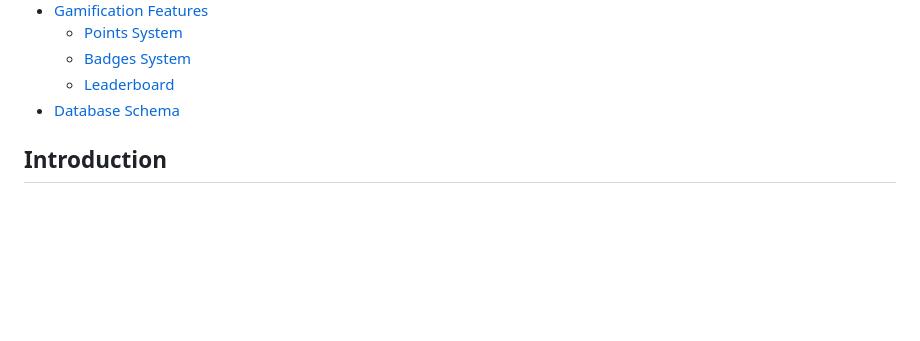
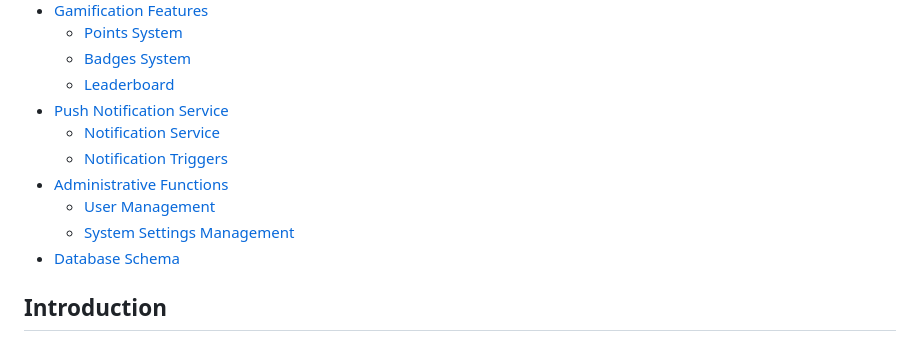
Before and after one commit to ThabangLenonyana/attendify, a Markdown page: backend_document.md, the part around one of its changes. Rendered like a GitHub page; blank space fills up the shorter version.

```diff
--- a/backend_document.md
+++ b/backend_document.md
@@ -21,6 +21,12 @@
   - [Points System](#Points-System)
   - [Badges System](#Badges-System)
   - [Leaderboard](#Leaderboard)
+- [Push Notification Service](#Push-Notification-Service)
+  - [Notification Service](#Notification-Service)
+  - [Notification Triggers](#Notification-Triggers)
+- [Administrative Functions](#Administrative-Functions)
+  - [User Management](#User-Management)
+  - [System Settings Management](#System-Settings-Management)
 - [Database Schema](#database-schema)
 
 
```
Also changed, not shown: other parts of backend_document.md (+40 -0 lines).
